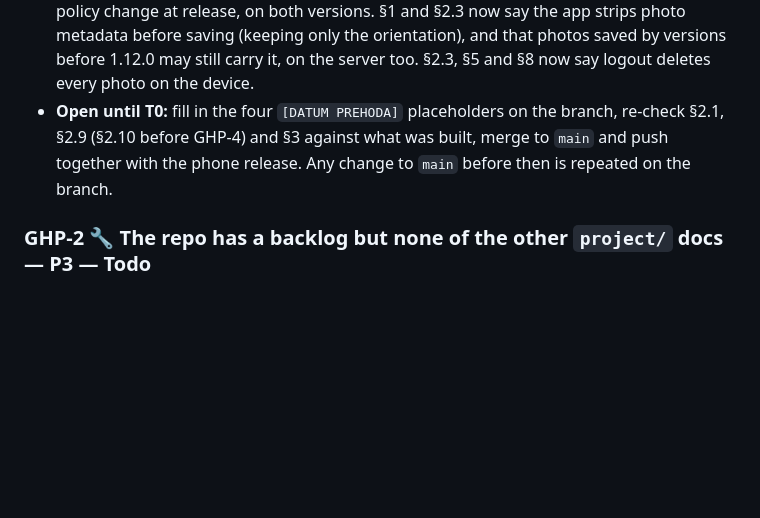
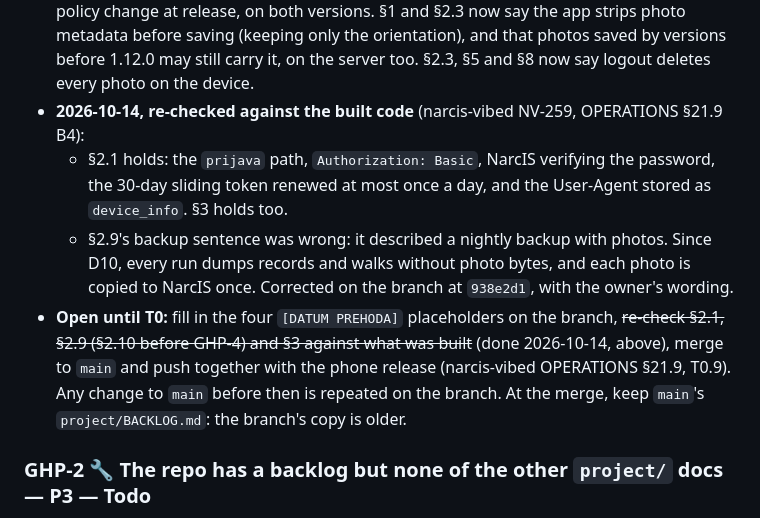
Before and after one commit to Alittis/alittis.github.io, a Markdown page: project/BACKLOG.md, the part around the change. GitHub-like rendering; blank space fills up the shorter version.

Commit message:
GHP-3: record the 2026-10-14 re-check; 2.9 corrected on the branch (938e2d1)
Co-Authored-By: Claude Opus 5.5 <noreply@anthropic.com>

```diff
--- a/project/BACKLOG.md
+++ b/project/BACKLOG.md
@@ -48,9 +48,16 @@ question in the item body. Done items stay below for traceability.
   change at release, on both versions. §1 and §2.3 now say the app strips photo metadata before saving
   (keeping only the orientation), and that photos saved by versions before 1.12.0 may still carry it, on
   the server too. §2.3, §5 and §8 now say logout deletes every photo on the device.
-- **Open until T0:** fill in the four `[DATUM PREHODA]` placeholders on the branch, re-check §2.1,
-  §2.9 (§2.10 before GHP-4) and §3 against what was built, merge to `main` and push together with the phone release.
-  Any change to `main` before then is repeated on the branch.
+- **2026-10-14, re-checked against the built code** (narcis-vibed NV-259, OPERATIONS §21.9 B4):
+  - §2.1 holds: the `prijava` path, `Authorization: Basic`, NarcIS verifying the password, the 30-day sliding
+    token renewed at most once a day, and the User-Agent stored as `device_info`. §3 holds too.
+  - §2.9's backup sentence was wrong: it described a nightly backup with photos. Since D10, every run dumps
+    records and walks without photo bytes, and each photo is copied to NarcIS once. Corrected on the branch at
+    `938e2d1`, with the owner's wording.
+- **Open until T0:** fill in the four `[DATUM PREHODA]` placeholders on the branch, ~~re-check §2.1,
+  §2.9 (§2.10 before GHP-4) and §3 against what was built~~ (done 2026-10-14, above), merge to `main` and push
+  together with the phone release (narcis-vibed OPERATIONS §21.9, T0.9). Any change to `main` before then is
+  repeated on the branch. At the merge, keep `main`'s `project/BACKLOG.md`: the branch's copy is older.
 
 ### GHP-2 🔧 The repo has a backlog but none of the other `project/` docs — P3 — Todo
 
```
